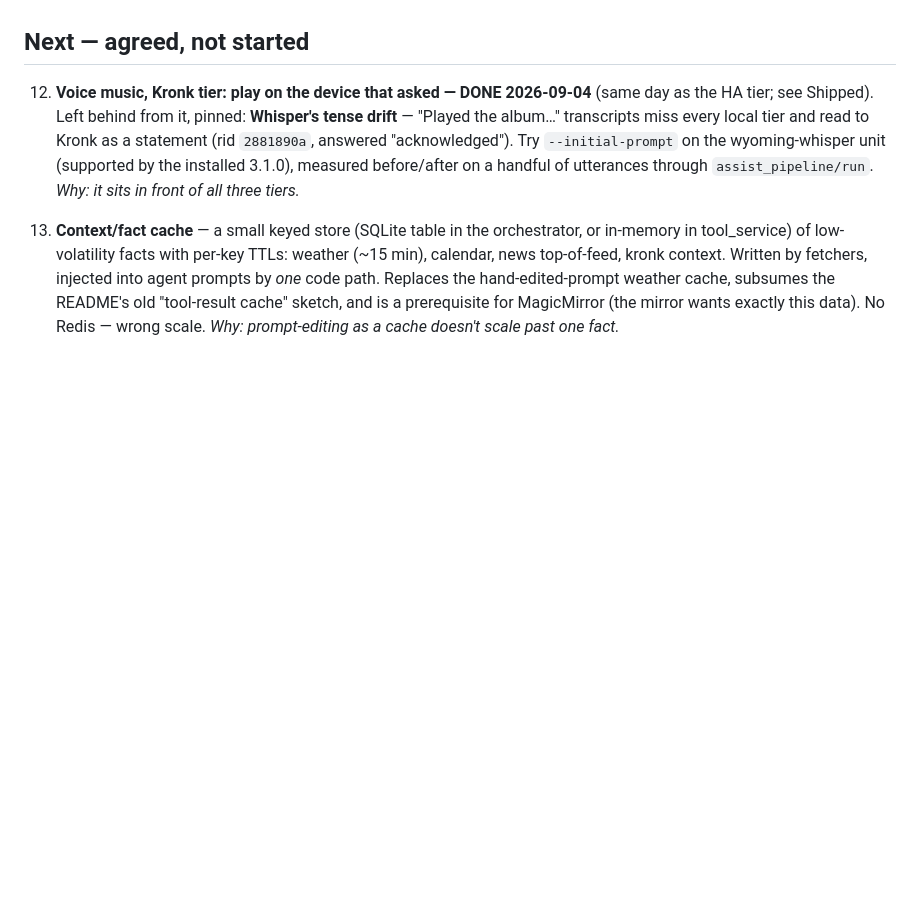
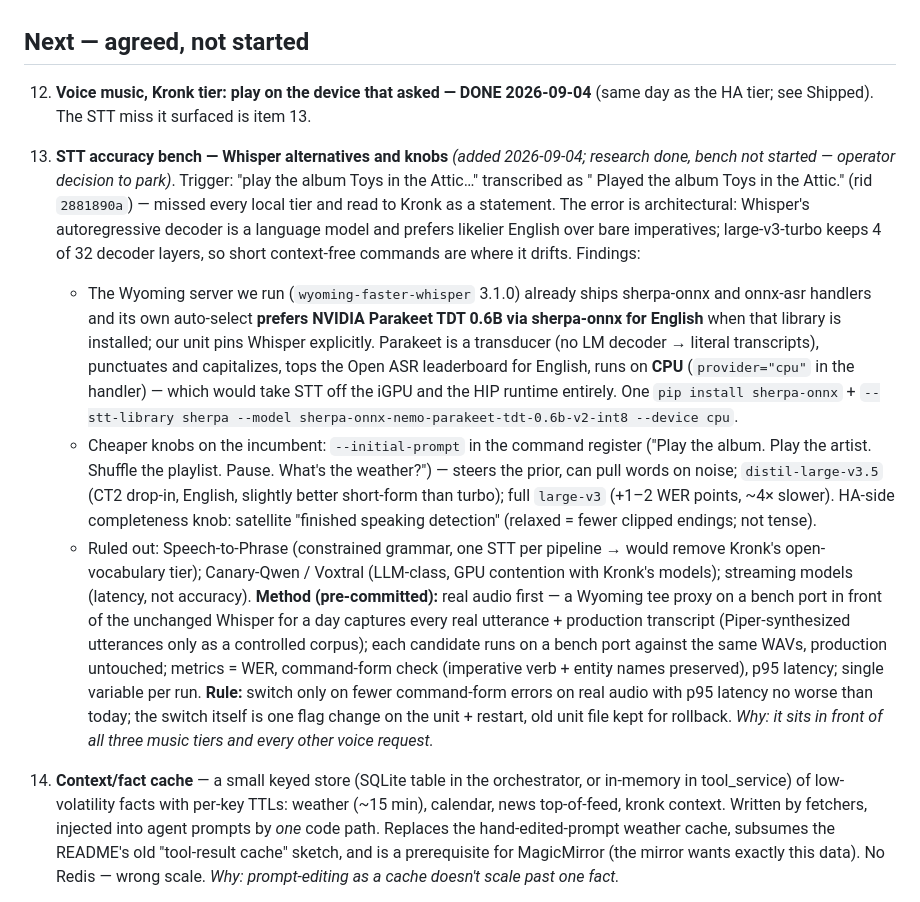
Before and after one commit to drawsmcgraw/kronk, a Markdown page: ROADMAP.md, the part around the change. GitHub-like rendering; blank space fills up the shorter version.

Commit message:
roadmap improving the STT model

```diff
--- a/ROADMAP.md
+++ b/ROADMAP.md
@@ -72,13 +72,50 @@ the docs use them. 1 and 2 are in Shipped.)*
 ## Next — agreed, not started
 
 12. **Voice music, Kronk tier: play on the device that asked — DONE
-    2026-09-04** (same day as the HA tier; see Shipped). Left behind
-    from it, pinned: **Whisper's tense drift** — "Played the album…"
-    transcripts miss every local tier and read to Kronk as a statement
-    (rid `2881890a`, answered "acknowledged"). Try `--initial-prompt` on
-    the wyoming-whisper unit (supported by the installed 3.1.0), measured
-    before/after on a handful of utterances through
-    `assist_pipeline/run`. *Why: it sits in front of all three tiers.*
+    2026-09-04** (same day as the HA tier; see Shipped). The STT miss it
+    surfaced is item 13.
+
+13. **STT accuracy bench — Whisper alternatives and knobs** *(added
+    2026-09-04; research done, bench not started — operator decision to
+    park)*. Trigger: "play the album Toys in the Attic…" transcribed as
+    " Played the album Toys in the Attic." (rid `2881890a`) — missed
+    every local tier and read to Kronk as a statement. The error is
+    architectural: Whisper's autoregressive decoder is a language model
+    and prefers likelier English over bare imperatives; large-v3-turbo
+    keeps 4 of 32 decoder layers, so short context-free commands are
+    where it drifts. Findings:
+    - The Wyoming server we run (`wyoming-faster-whisper` 3.1.0) already
+      ships sherpa-onnx and onnx-asr handlers and its own auto-select
+      **prefers NVIDIA Parakeet TDT 0.6B via sherpa-onnx for English**
+      when that library is installed; our unit pins Whisper explicitly.
+      Parakeet is a transducer (no LM decoder → literal transcripts),
+      punctuates and capitalizes, tops the Open ASR leaderboard for
+      English, runs on **CPU** (`provider="cpu"` in the handler) — which
+      would take STT off the iGPU and the HIP runtime entirely. One
+      `pip install sherpa-onnx` + `--stt-library sherpa --model
+      sherpa-onnx-nemo-parakeet-tdt-0.6b-v2-int8 --device cpu`.
+    - Cheaper knobs on the incumbent: `--initial-prompt` in the command
+      register ("Play the album. Play the artist. Shuffle the playlist.
+      Pause. What's the weather?") — steers the prior, can pull words on
+      noise; `distil-large-v3.5` (CT2 drop-in, English, slightly better
+      short-form than turbo); full `large-v3` (+1–2 WER points, ~4×
+      slower). HA-side completeness knob: satellite "finished speaking
+      detection" (relaxed = fewer clipped endings; not tense).
+    - Ruled out: Speech-to-Phrase (constrained grammar, one STT per
+      pipeline → would remove Kronk's open-vocabulary tier);
+      Canary-Qwen / Voxtral (LLM-class, GPU contention with Kronk's
+      models); streaming models (latency, not accuracy).
+    **Method (pre-committed):** real audio first — a Wyoming tee proxy
+    on a bench port in front of the unchanged Whisper for a day captures
+    every real utterance + production transcript (Piper-synthesized
+    utterances only as a controlled corpus); each candidate runs on a
+    bench port against the same WAVs, production untouched; metrics =
+    WER, command-form check (imperative verb + entity names preserved),
+    p95 latency; single variable per run. **Rule:** switch only on fewer
+    command-form errors on real audio with p95 latency no worse than
+    today; the switch itself is one flag change on the unit + restart,
+    old unit file kept for rollback. *Why: it sits in front of all three
+    music tiers and every other voice request.*
 
 5. **Context/fact cache** — a small keyed store (SQLite table in the
    orchestrator, or in-memory in tool_service) of low-volatility facts with
```
